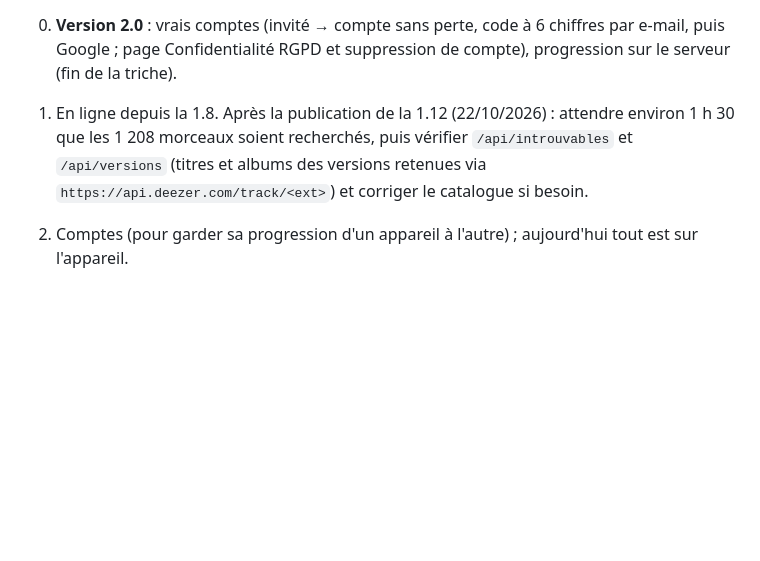
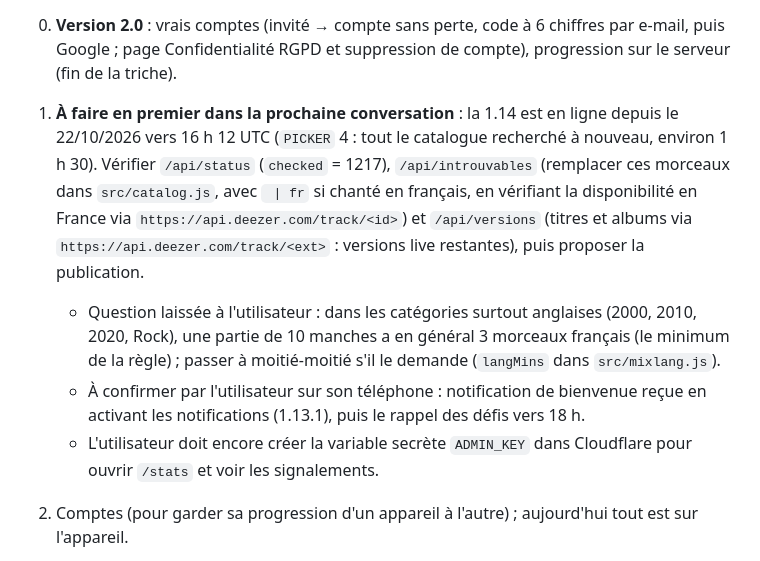
Before and after one commit to jcolomb10-eng/Hitroom, a Markdown page: CLAUDE.md, the part around the change. GitHub-like rendering; blank space fills up the shorter version.

Commit message:
Mémoire : à faire en premier dans la prochaine conversation (catalogue 1.14, questions en attente)
Co-Authored-By: Claude Opus 5.5 <noreply@anthropic.com>
Claude-Session: https://claude.ai/code/session_01VcMhGhPeKy1tqQ2xW2iuqK

```diff
--- a/CLAUDE.md
+++ b/CLAUDE.md
@@ -90,7 +90,10 @@ Propriétaire : jcolomb10-eng (jcolomb10@gmail.com), qui a aussi Prixy. Utilisat
 
 0. **Version 2.0** : vrais comptes (invité → compte sans perte, code à 6 chiffres par e-mail, puis Google ; page Confidentialité RGPD et suppression de compte), progression sur le serveur (fin de la triche).
 
-1. En ligne depuis la 1.8. Après la publication de la 1.12 (22/10/2026) : attendre environ 1 h 30 que les 1 208 morceaux soient recherchés, puis vérifier `/api/introuvables` et `/api/versions` (titres et albums des versions retenues via `https://api.deezer.com/track/<ext>`) et corriger le catalogue si besoin.
+1. **À faire en premier dans la prochaine conversation** : la 1.14 est en ligne depuis le 22/10/2026 vers 16 h 12 UTC (`PICKER` 4 : tout le catalogue recherché à nouveau, environ 1 h 30). Vérifier `/api/status` (`checked` = 1217), `/api/introuvables` (remplacer ces morceaux dans `src/catalog.js`, avec ` | fr` si chanté en français, en vérifiant la disponibilité en France via `https://api.deezer.com/track/<id>`) et `/api/versions` (titres et albums via `https://api.deezer.com/track/<ext>` : versions live restantes), puis proposer la publication.
+   - Question laissée à l'utilisateur : dans les catégories surtout anglaises (2000, 2010, 2020, Rock), une partie de 10 manches a en général 3 morceaux français (le minimum de la règle) ; passer à moitié-moitié s'il le demande (`langMins` dans `src/mixlang.js`).
+   - À confirmer par l'utilisateur sur son téléphone : notification de bienvenue reçue en activant les notifications (1.13.1), puis le rappel des défis vers 18 h.
+   - L'utilisateur doit encore créer la variable secrète `ADMIN_KEY` dans Cloudflare pour ouvrir `/stats` et voir les signalements.
 2. Comptes (pour garder sa progression d'un appareil à l'autre) ; aujourd'hui tout est sur l'appareil.
 3. Idée : notification « tes amis jouent en ce moment » (les notifications existent depuis la 1.13).
 4. Nom de domaine, vérification des conditions d'Apple pour les extraits avant un lancement public, Play Store (TWA).
```
